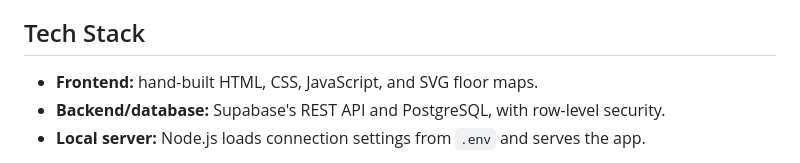
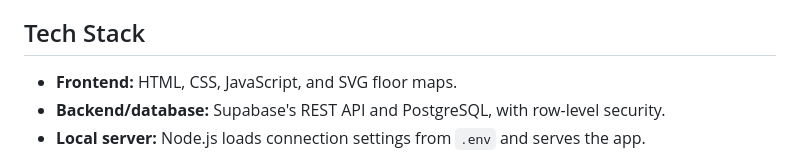
Before and after one commit to crehks/IS401byustudyspots, a Markdown page: README.md, the part around the change. Drawn GitHub-style.

Commit message:
Update frontend tech stack description in README

```diff
--- a/README.md
+++ b/README.md
@@ -14,7 +14,7 @@ This slice uses six ERD tables: `Buildings`, `Floors`, `SpotType`, `Study Spot`,
 
 ## Tech Stack
 
-- **Frontend:** hand-built HTML, CSS, JavaScript, and SVG floor maps.
+- **Frontend:** HTML, CSS, JavaScript, and SVG floor maps.
 - **Backend/database:** Supabase's REST API and PostgreSQL, with row-level security.
 - **Local server:** Node.js loads connection settings from `.env` and serves the app.
 
```
